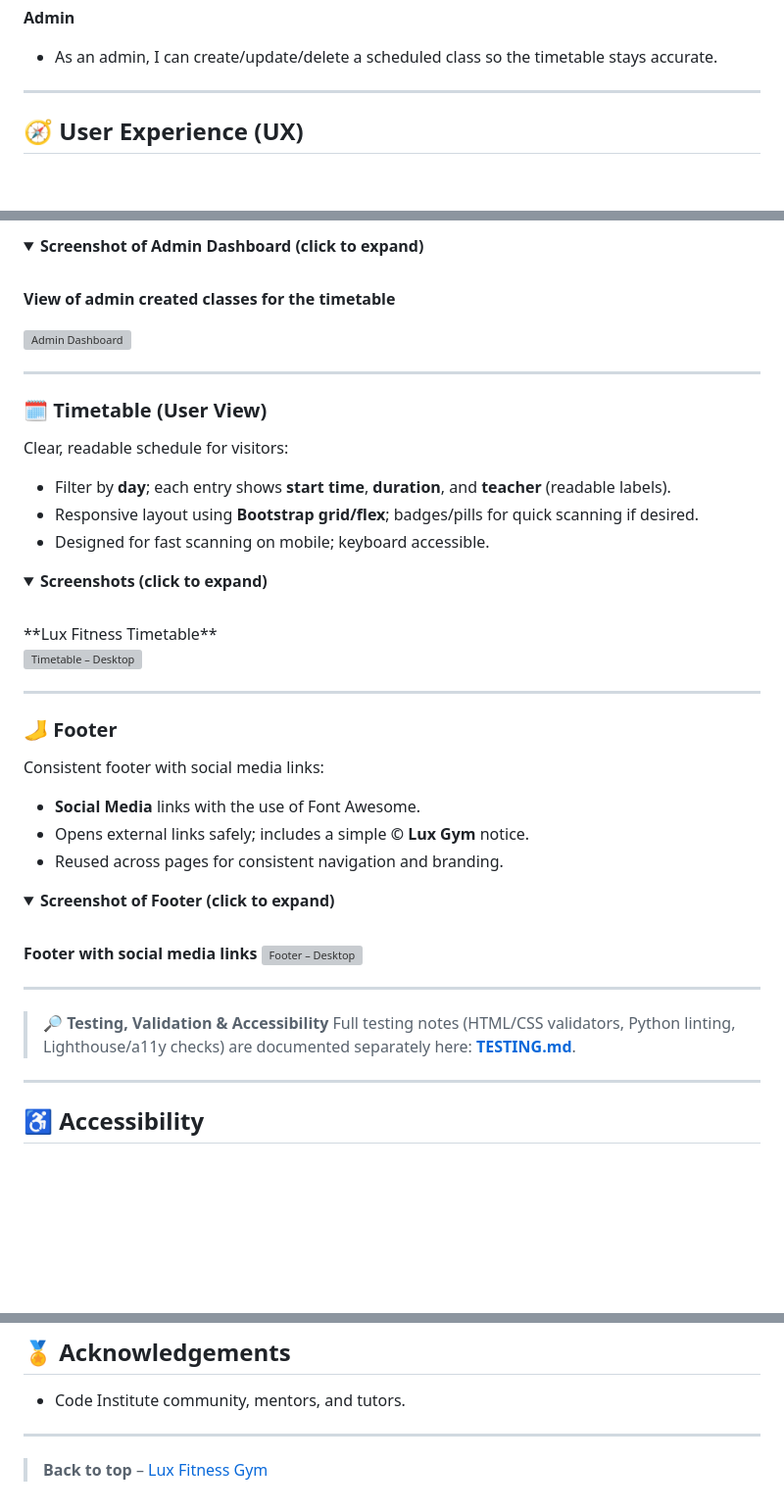
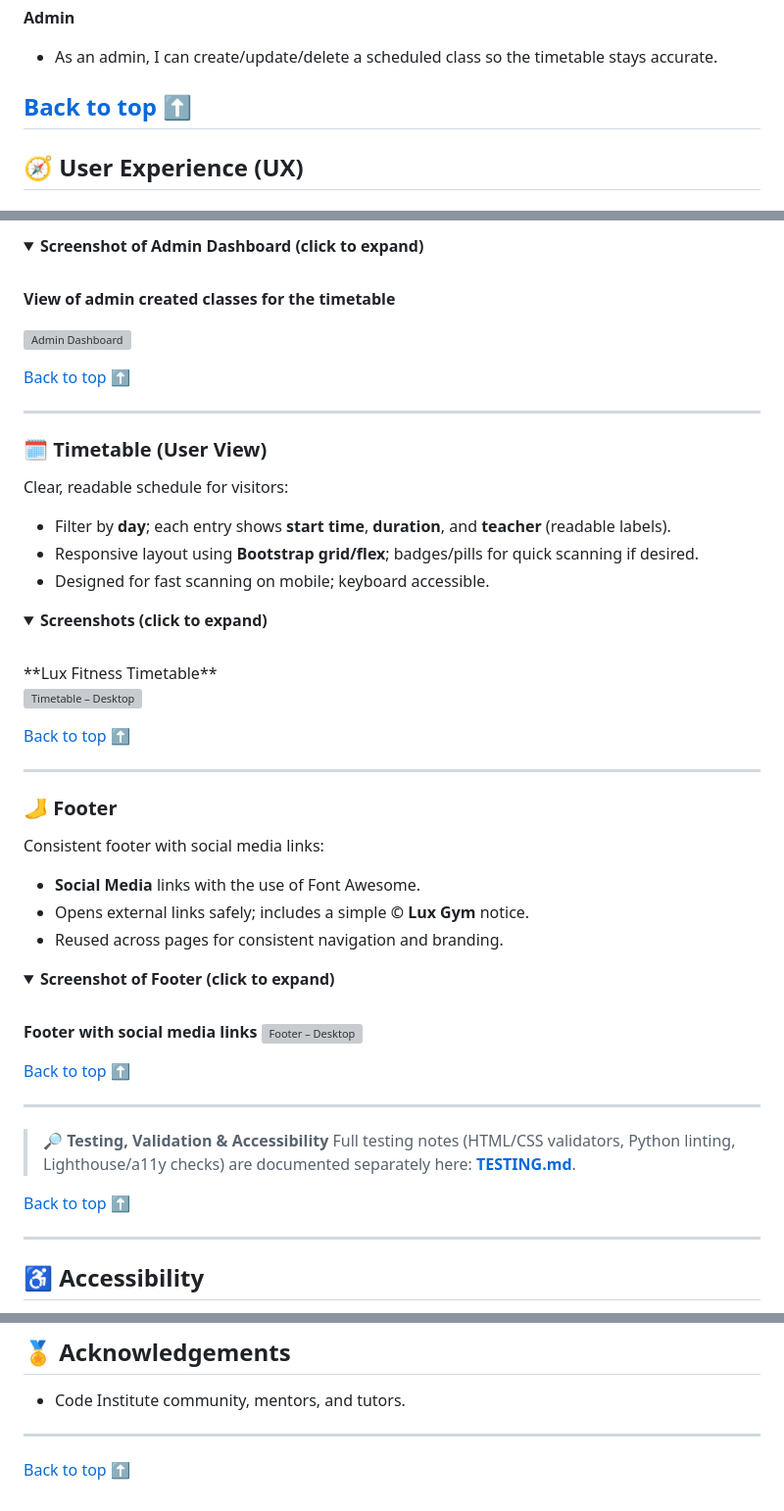
Before and after one commit to SamAtkinsonModeste/fitness-lux-gym, a Markdown page: README.md, 3 parts joined by grey strips. Shown at 98% size. Drawn GitHub-style; folded sections open; blank space fills up the shorter version; grey boxes are pictures that could not be loaded.

Commit message:
chore(docs): added links back to the top of the readme file

```diff
--- a/README.md
+++ b/README.md
@@ -101,7 +103,7 @@ Lux Fitness Gym is a mobile‑first Django application that showcases a curated
 
 </details>
 
----
+## [Back to top ⬆️](#-table-of-contents)
 
 ## 🧭 User Experience (UX)
 
@@ -319,6 +327,8 @@ A protected **frontend** dashboard (no daily reliance on Django Admin):
 
 </details>
 
+[Back to top ⬆️](#-table-of-contents)
+
 ---
 
 ### 🗓️ Timetable (User View)
@@ -339,6 +349,8 @@ Clear, readable schedule for visitors:
 
 </details>
 
+[Back to top ⬆️](#-table-of-contents)
+
 ---
 
 ### 🦶 Footer
@@ -358,10 +370,14 @@ Consistent footer with social media links:
 
 </details>
 
+[Back to top ⬆️](#-table-of-contents)
+
 ---
 
 > 🔎 **Testing, Validation & Accessibility**
 > Full testing notes (HTML/CSS validators, Python linting, Lighthouse/a11y checks) are documented separately here: **[TESTING.md](TESTING.md)**.
+
+[Back to top ⬆️](#-table-of-contents)
 
 ---
 
@@ -519,4 +535,4 @@ Documented issues with clear **symptom → cause → fix**.
 
 ---
 
-> **Back to top** – [Lux Fitness Gym](#lux-fitness-gym)
+[Back to top ⬆️](#-table-of-contents)
```
Also changed, not shown: other parts of README.md (+11 -3 lines).
